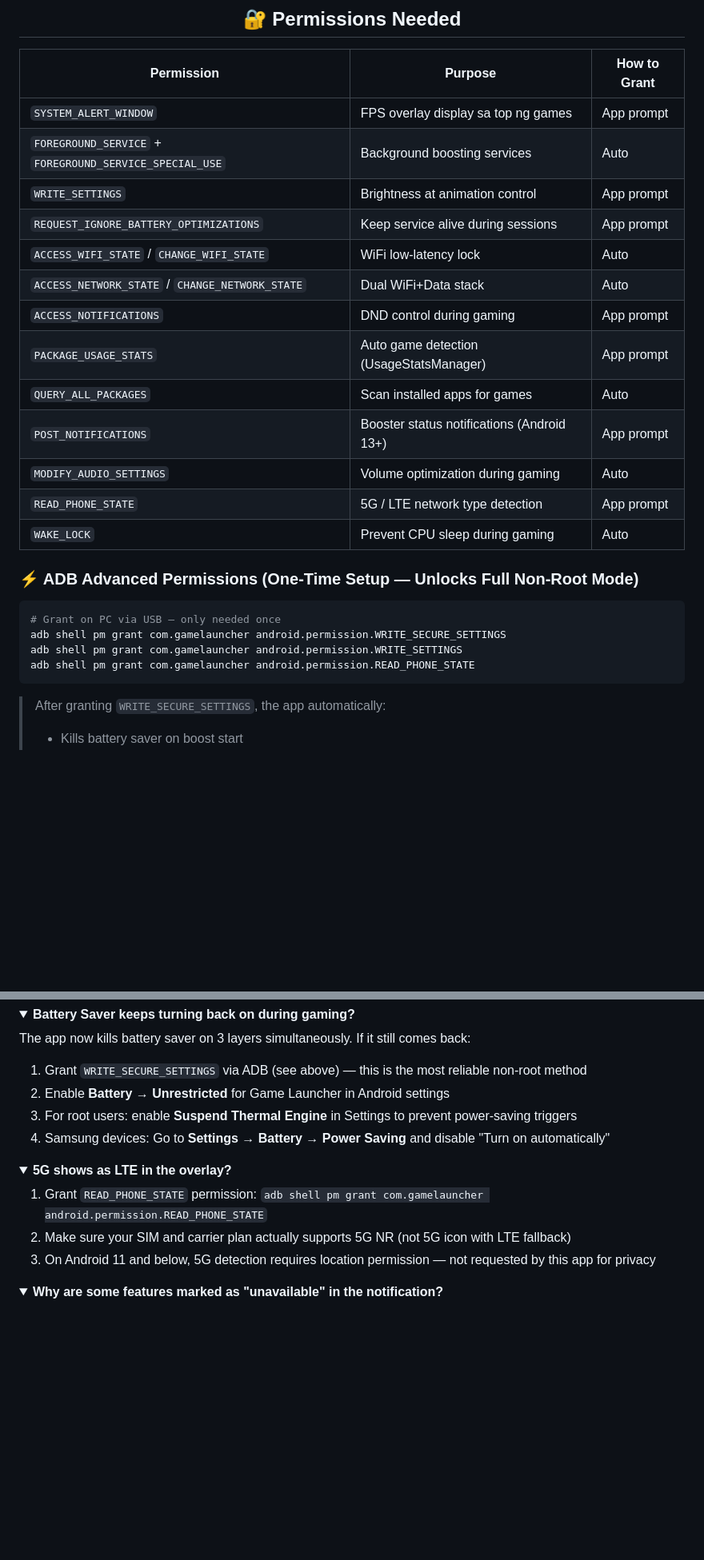
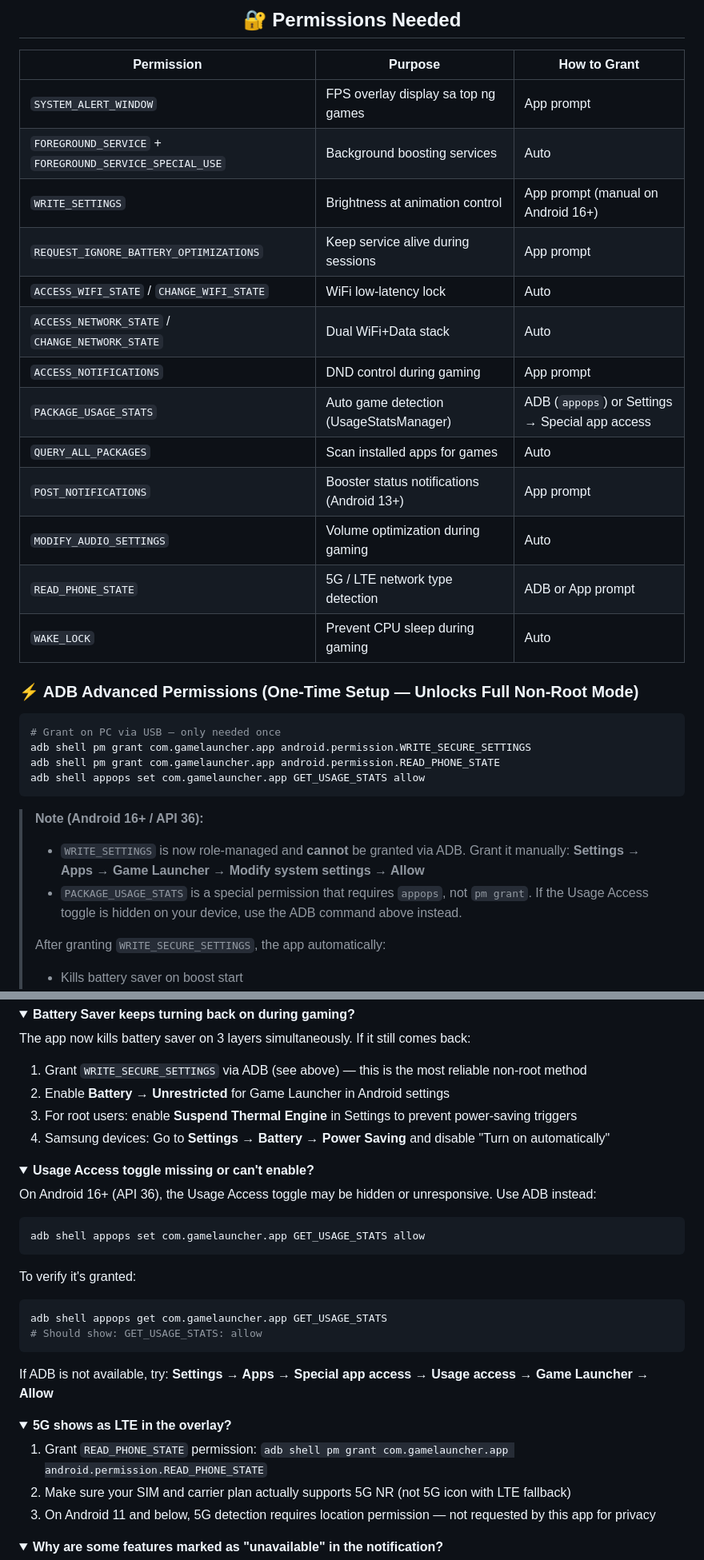
Before and after one commit to willygailo/Game-Launcher, a Markdown page: README.md, 2 parts joined by grey strips. Shown at 80% size. Drawn GitHub-style; folded sections open; blank space fills up the shorter version.

Commit message:
docs: update README.md for ADB permissions and usage access instructions on Android 16+

````diff
--- a/README.md
+++ b/README.md
@@ -362,27 +362,33 @@ adb install app/build/outputs/apk/debug/app-debug.apk
 |---|---|---|
 | `SYSTEM_ALERT_WINDOW` | FPS overlay display sa top ng games | App prompt |
 | `FOREGROUND_SERVICE` + `FOREGROUND_SERVICE_SPECIAL_USE` | Background boosting services | Auto |
-| `WRITE_SETTINGS` | Brightness at animation control | App prompt |
+| `WRITE_SETTINGS` | Brightness at animation control | App prompt (manual on Android 16+) |
 | `REQUEST_IGNORE_BATTERY_OPTIMIZATIONS` | Keep service alive during sessions | App prompt |
 | `ACCESS_WIFI_STATE` / `CHANGE_WIFI_STATE` | WiFi low-latency lock | Auto |
 | `ACCESS_NETWORK_STATE` / `CHANGE_NETWORK_STATE` | Dual WiFi+Data stack | Auto |
 | `ACCESS_NOTIFICATIONS` | DND control during gaming | App prompt |
-| `PACKAGE_USAGE_STATS` | Auto game detection (UsageStatsManager) | App prompt |
+| `PACKAGE_USAGE_STATS` | Auto game detection (UsageStatsManager) | ADB (`appops`) or Settings → Special app access |
 | `QUERY_ALL_PACKAGES` | Scan installed apps for games | Auto |
 | `POST_NOTIFICATIONS` | Booster status notifications (Android 13+) | App prompt |
 | `MODIFY_AUDIO_SETTINGS` | Volume optimization during gaming | Auto |
-| `READ_PHONE_STATE` | 5G / LTE network type detection | App prompt |
+| `READ_PHONE_STATE` | 5G / LTE network type detection | ADB or App prompt |
 | `WAKE_LOCK` | Prevent CPU sleep during gaming | Auto |
 
 ### ⚡ ADB Advanced Permissions (One-Time Setup — Unlocks Full Non-Root Mode)
 
 ```bash
 # Grant on PC via USB — only needed once
-adb shell pm grant com.gamelauncher android.permission.WRITE_SECURE_SETTINGS
-adb shell pm grant com.gamelauncher android.permission.WRITE_SETTINGS
-adb shell pm grant com.gamelauncher android.permission.READ_PHONE_STATE
+adb shell pm grant com.gamelauncher.app android.permission.WRITE_SECURE_SETTINGS
+adb shell pm grant com.gamelauncher.app android.permission.READ_PHONE_STATE
+adb shell appops set com.gamelauncher.app GET_USAGE_STATS allow
 ```
 
+> **Note (Android 16+ / API 36):**
+> - `WRITE_SETTINGS` is now role-managed and **cannot** be granted via ADB.
+>   Grant it manually: **Settings → Apps → Game Launcher → Modify system settings → Allow**
+> - `PACKAGE_USAGE_STATS` is a special permission that requires `appops`, not `pm grant`.
+>   If the Usage Access toggle is hidden on your device, use the ADB command above instead.
+>
 > After granting `WRITE_SECURE_SETTINGS`, the app automatically:
 > - Kills battery saver on boost start
 > - Disables animations
@@ -483,9 +489,28 @@ The app now kills battery saver on 3 layers simultaneously. If it still comes ba
 </details>
 
 <details>
+<summary><strong>Usage Access toggle missing or can't enable?</strong></summary>
+
+On Android 16+ (API 36), the Usage Access toggle may be hidden or unresponsive. Use ADB instead:
+
+```bash
+adb shell appops set com.gamelauncher.app GET_USAGE_STATS allow
+```
+
+To verify it's granted:
+```bash
+adb shell appops get com.gamelauncher.app GET_USAGE_STATS
+# Should show: GET_USAGE_STATS: allow
+```
+
+If ADB is not available, try: **Settings → Apps → Special app access → Usage access → Game Launcher → Allow**
+
+</details>
+
+<details>
 <summary><strong>5G shows as LTE in the overlay?</strong></summary>
 
-1. Grant `READ_PHONE_STATE` permission: `adb shell pm grant com.gamelauncher android.permission.READ_PHONE_STATE`
+1. Grant `READ_PHONE_STATE` permission: `adb shell pm grant com.gamelauncher.app android.permission.READ_PHONE_STATE`
 2. Make sure your SIM and carrier plan actually supports 5G NR (not 5G icon with LTE fallback)
 3. On Android 11 and below, 5G detection requires location permission — not requested by this app for privacy
 
````
